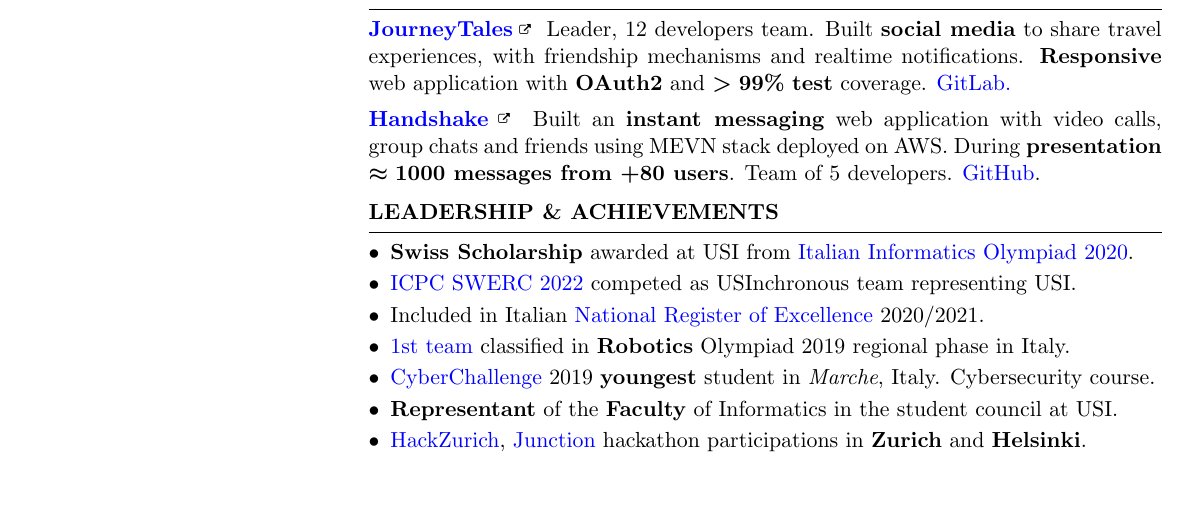
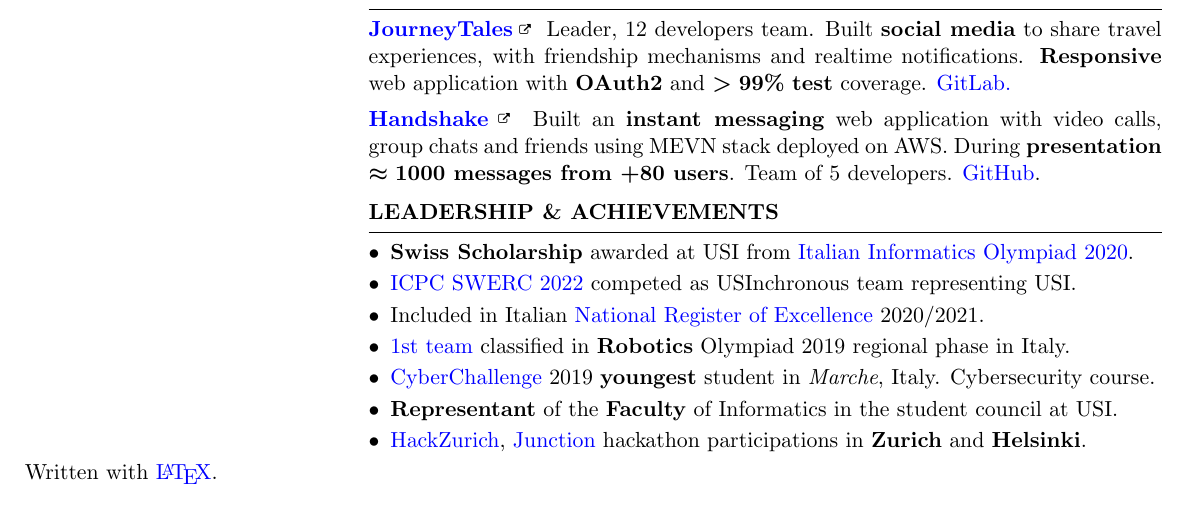
Before and after one commit to JekxDevil/curriculum-vitae, a LaTeX CV (cv.tex): part of the page, cut so that both start at the same text. Compiled offline with pdfLaTeX.

Commit message:
feat: latex signature with repo link
Signed-off-by: Jeferson Morales Mariciano <jeferson.morales.mariciano@gmail.com>

```diff
--- a/cv.tex
+++ b/cv.tex
@@ -114,14 +114,17 @@
 \transparent{0}
 \begin{rSection}{Skills}
     \item[] git, shell scripting, uml, vagrant, solid, domain driven design,
-    venv, poetry, pytest, gitflow, continuous integration, continuous deployment,
+    venv, pytest, gitflow, continuous integration, continuous deployment,
     gitops, junit, nginx, sonarqube, scrum, agile project management, containerization,
-    orchestration, cqi
+    orchestration,
     mongodb, sqlite, postgresql, mysql, % databases
-    Vuejs, Vue, vuetify, nodejs, node.js, expressjs, express.js, web sockets, webRTC, material design, % frontend
-    competitive programming, cybersecurity, i3, dwm, CTF, OOP, Java Swing TDD, test driven development,
-    functional programming, scheme, racket, lisp, d3js, s3, OpenGL, valgrind, makefile, gdb, gcc
+    Vuejs, vuetify, nodejs, expressjs, web sockets, webRTC, material design, % frontend
+    competitive programming, CTF, OOP, Java Swing, test driven development,
+    functional programming, scheme, racket, lisp, d3.js, s3, OpenGL, valgrind, gdb, gcc
 \end{rSection}
+\transparent{1}
+
+Written with \href{https://github.com/JekxDevil/curriculum-vitae}{\LaTeX}.
 
 \end{minipage}
 \hspace{0.1cm}
```
